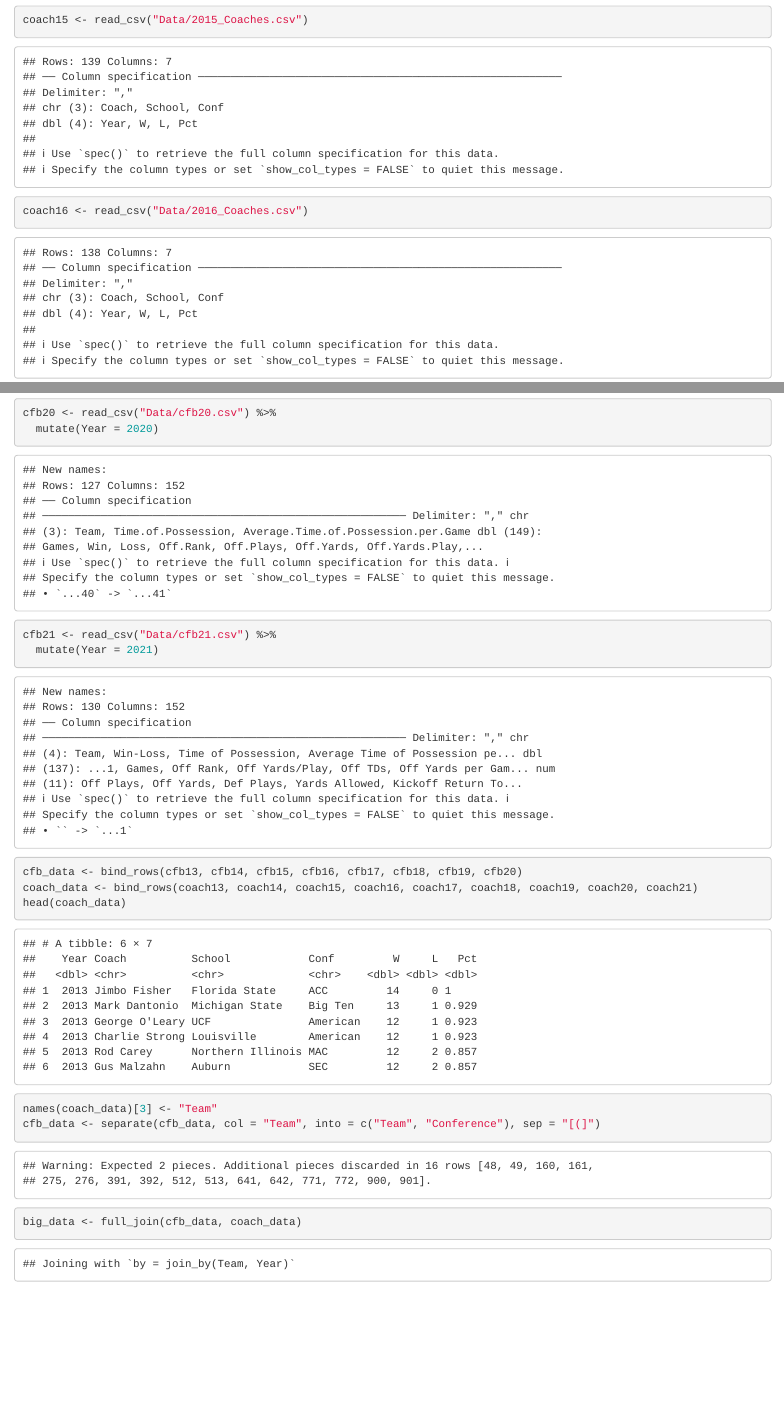
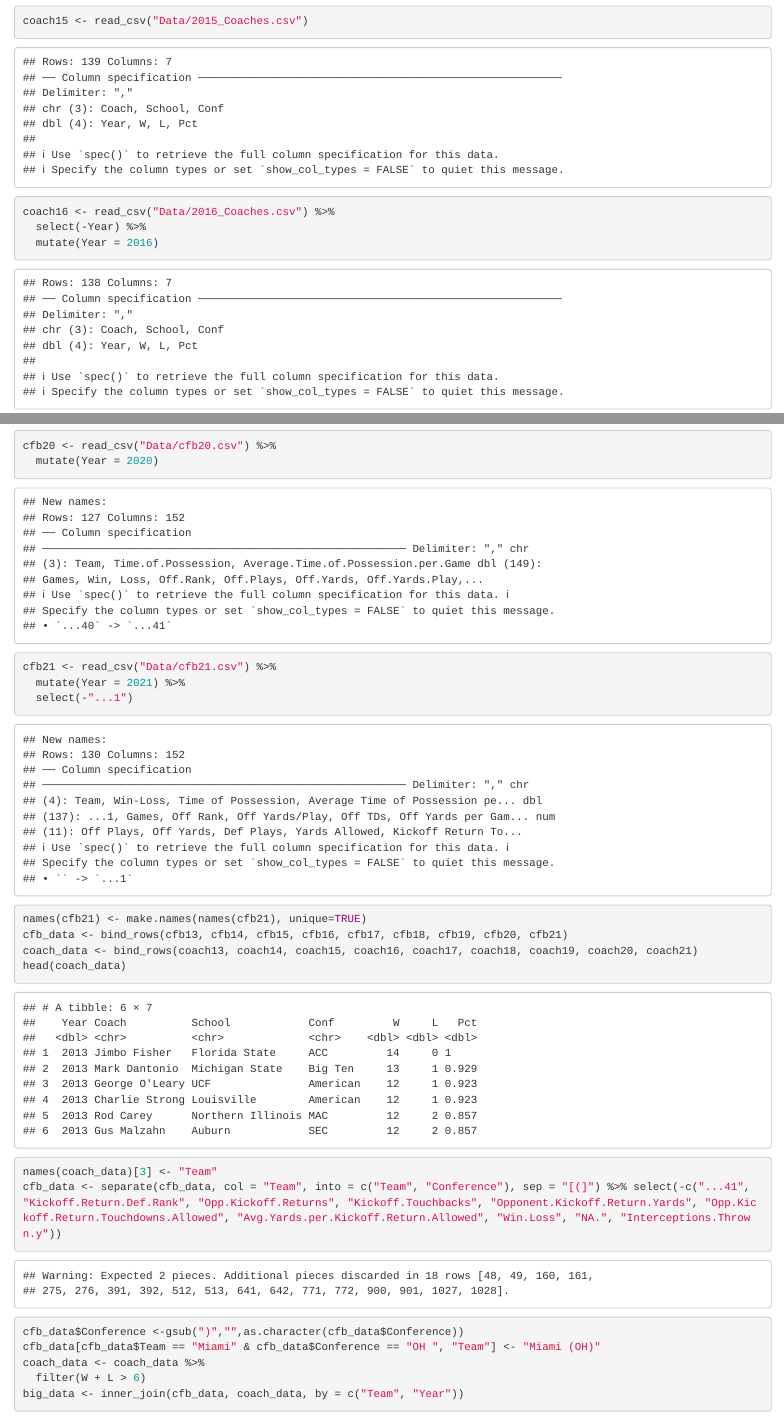
Before and after one commit to alex-jackson7/cfb-head-coaching-changes, an R Markdown document (work.Rmd): the page in a window 1100 px wide, from 1050 px down before the commit and from 1070 px down after it, so that both start at the same text, and a second part further down, joined at a grey line. Rendered offline with R 4.5, knitr and Pandoc, with nearby package versions.

Commit message:
fixed some issues

````diff
--- a/work.Rmd
+++ b/work.Rmd
@@ -9,7 +10,9 @@ csv21 <- read_csv("Data/cfb21.csv")
 coach13 <- read_csv("Data/2013_Coaches.csv")
 coach14 <- read_csv("Data/2014_Coaches.csv")
 coach15 <- read_csv("Data/2015_Coaches.csv")
-coach16 <- read_csv("Data/2016_Coaches.csv")
+coach16 <- read_csv("Data/2016_Coaches.csv") %>%
+  select(-Year) %>%
+  mutate(Year = 2016)
 coach17 <- read_csv("Data/2017_Coaches.csv")
 coach18 <- read_csv("Data/2018_Coaches.csv")
 coach19 <- read_csv("Data/2019_Coaches.csv")
@@ -32,15 +35,17 @@ cfb19 <- read_csv("Data/cfb19.csv") %>%
 cfb20 <- read_csv("Data/cfb20.csv") %>%
   mutate(Year = 2020)
 cfb21 <- read_csv("Data/cfb21.csv") %>%
-  mutate(Year = 2021)
-cfb_data <- bind_rows(cfb13, cfb14, cfb15, cfb16, cfb17, cfb18, cfb19, cfb20)
+  mutate(Year = 2021) %>%
+  select(-"...1")
+names(cfb21) <- make.names(names(cfb21), unique=TRUE)
+cfb_data <- bind_rows(cfb13, cfb14, cfb15, cfb16, cfb17, cfb18, cfb19, cfb20, cfb21)
 coach_data <- bind_rows(coach13, coach14, coach15, coach16, coach17, coach18, coach19, coach20, coach21)
 head(coach_data)
 names(coach_data)[3] <- "Team"
-cfb_data <- separate(cfb_data, col = "Team", into = c("Team", "Conference"), sep = "[(]")
-big_data <- full_join(cfb_data, coach_data)
+cfb_data <- separate(cfb_data, col = "Team", into = c("Team", "Conference"), sep = "[(]") %>% select(-c("...41", "Kickoff.Return.Def.Rank", "Opp.Kickoff.Returns", "Kickoff.Touchbacks", "Opponent.Kickoff.Return.Yards", "Opp.Kickoff.Return.Touchdowns.Allowed", "Avg.Yards.per.Kickoff.Return.Allowed", "Win.Loss", "NA.", "Interceptions.Thrown.y"))
+cfb_data$Conference <-gsub(")","",as.character(cfb_data$Conference))
+cfb_data[cfb_data$Team == "Miami" & cfb_data$Conference == "OH ", "Team"] <- "Miami (OH)"
+coach_data <- coach_data %>%
+  filter(W + L > 6)
+big_data <- inner_join(cfb_data, coach_data, by = c("Team", "Year"))
 ```
-
-```{r}
-
-```
````
Also changed, not shown: work.Rmd (1 more changed lines).
